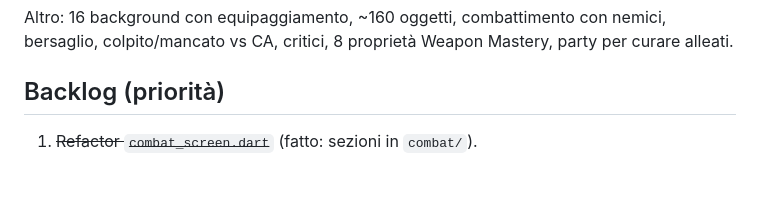
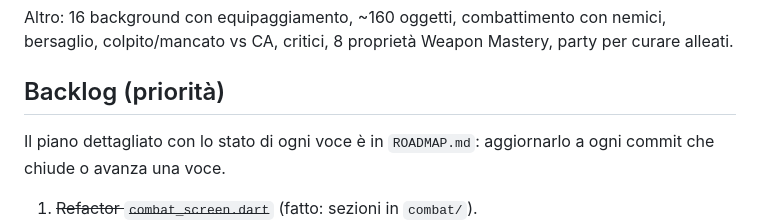
Before and after one commit to Aleguid97/DnD_copilot, a Markdown page: CLAUDE.md, the part around the change. Rendered like a GitHub page; blank space fills up the shorter version.

Commit message:
Add ROADMAP.md with prioritized plan from the backlog
Co-Authored-By: Claude Opus 5.5 <noreply@anthropic.com>
Claude-Session: https://claude.ai/code/session_01ATbhfT82yaPxcsm5NZzrFV

```diff
--- a/CLAUDE.md
+++ b/CLAUDE.md
@@ -100,6 +100,10 @@ bersaglio, colpito/mancato vs CA, critici, 8 proprietà Weapon Mastery, party pe
 
 ## Backlog (priorità)
 
+Il piano dettagliato con lo stato di ogni voce è in `ROADMAP.md`: aggiornarlo a
+ogni commit che chiude o avanza una voce.
+
+
 1. ~~Refactor `combat_screen.dart`~~ (fatto: sezioni in `combat/`).
 2. Estendere le 8 classi rimanenti al livello 20 (fatto: Druido).
 3. Specializzare strumenti/set generici nei background (Artisan, Entertainer, Guard, Noble, Soldier).
```
Also changed, not shown: ROADMAP.md (added, +74 -0 lines).
